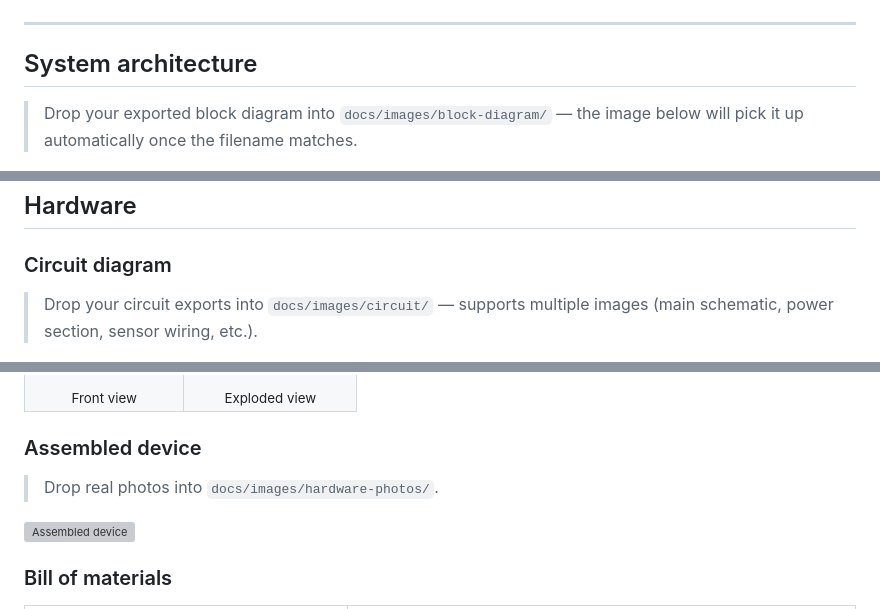
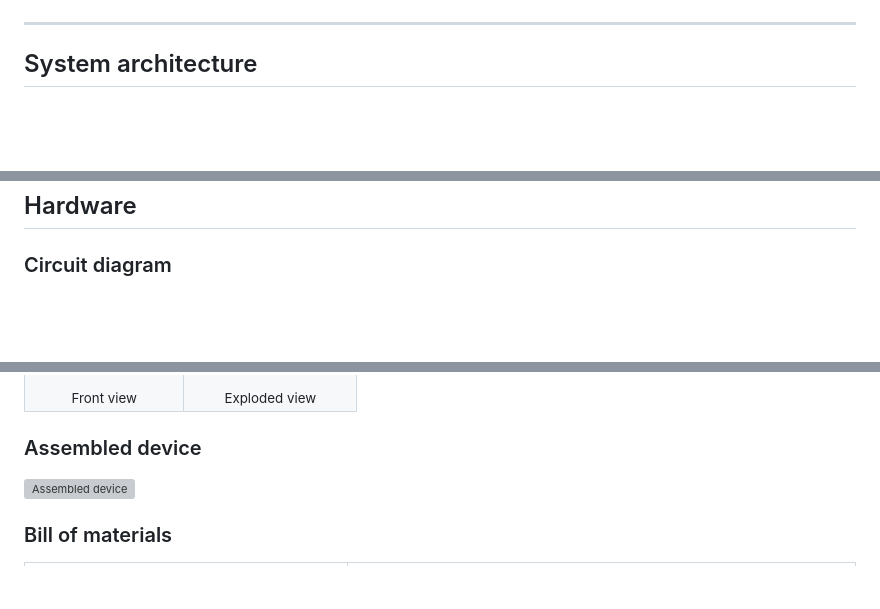
Before and after one commit to olivetabitha01/Team-HerPulse-, a Markdown page: README.md, 3 parts joined by grey strips. Rendered like a GitHub page; blank space fills up the shorter version; grey boxes are pictures that could not be loaded.

```diff
--- a/README.md
+++ b/README.md
@@ -75,9 +75,6 @@ parameter and a doctor-visit recommendation when warranted.
 
 ## System architecture
 
-> Drop your exported block diagram into `docs/images/block-diagram/` — the
-> image below will pick it up automatically once the filename matches.
-
 ![System architecture block diagram](docs/images/block-diagram/system-architecture.png)
 
 **In short:** the UNO Q's MCU side (sketch) handles real-time control —
@@ -105,7 +102,4 @@ Full breakdown of every route, credential, and file: see
 
 ### Circuit diagram
 
-> Drop your circuit exports into `docs/images/circuit/` — supports multiple
-> images (main schematic, power section, sensor wiring, etc.).
-
 ![Circuit diagram](docs/images/circuit/circuit-diagram-1.png)
@@ -127,8 +120,6 @@ Full breakdown of every route, credential, and file: see
 </table>
 
 ### Assembled device
-
-> Drop real photos into `docs/images/hardware-photos/`.
 
 ![Assembled device](docs/images/hardware-photos/assembled-device.jpg)
 
```
Also changed, not shown: other parts of README.md (+0 -1 lines).
